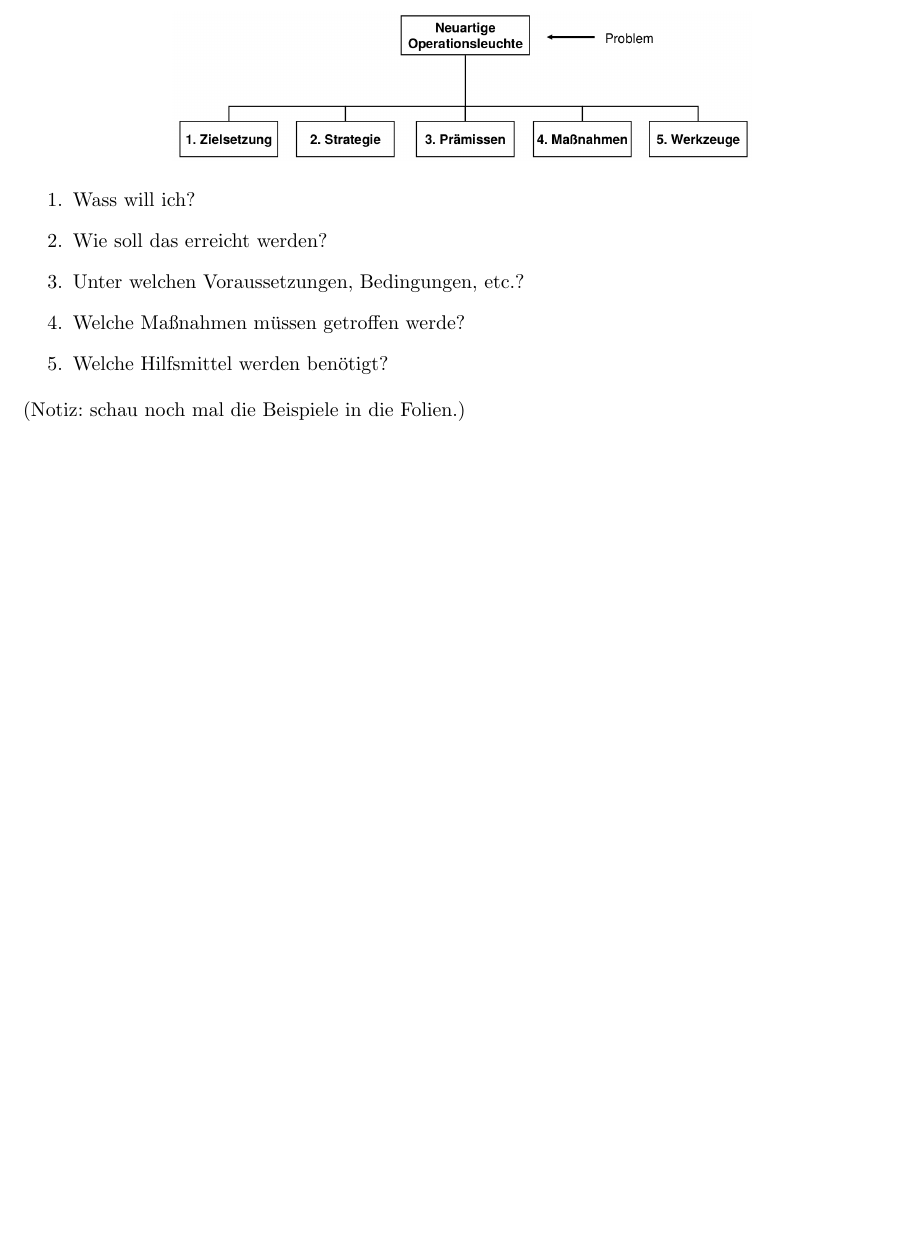
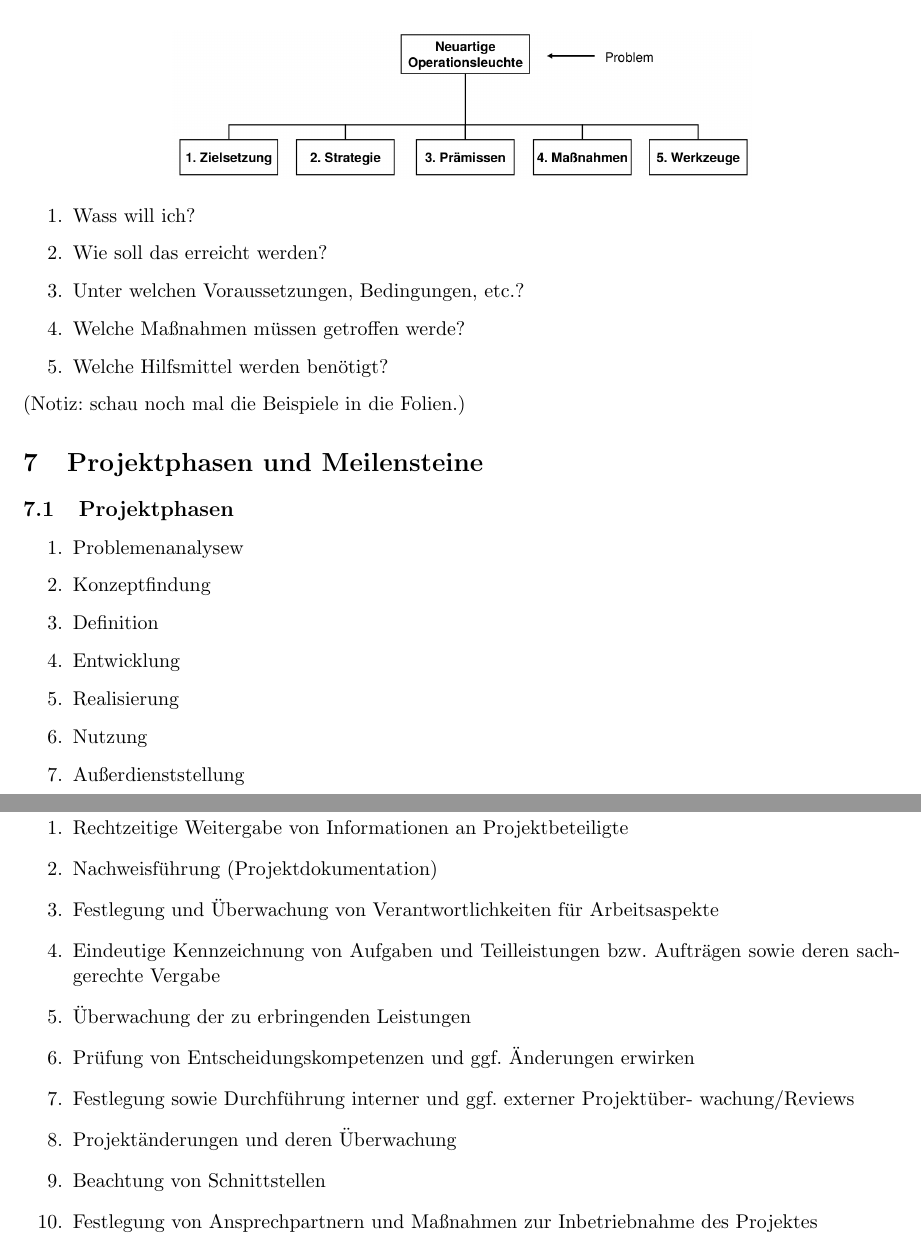
Before and after one commit to warreee/projektmanagement, a LaTeX document (zusammenfassung.tex): part of page 15 of 15 before the commit and two parts of pages 15 and 16 of 16 after it, the two joined at a grey line, cut so that both start at the same text, the shorter picture padded with empty space. Compiled offline with pdfLaTeX.

Commit message:
added kapitel 7

```diff
--- a/zusammenfassung.tex
+++ b/zusammenfassung.tex
@@ -759,4 +759,32 @@ die teilweise zur Strukturgrundlage einer Phasenorganisation werden können:
 \end{enumerate}
 \noindent
 (Notiz: schau noch mal die Beispiele in die Folien.)
+
+\section{Projektphasen und Meilensteine}
+\subsection{Projektphasen}
+\begin{enumerate}
+\item Problemenanalysew
+\item Konzeptfindung
+\item Definition
+\item Entwicklung
+\item Realisierung
+\item Nutzung
+\item Außerdienststellung
+\end{enumerate}
+\subsection{Hinweise zur Projektdurchführung}
+\begin{enumerate}
+\item Rechtzeitige Weitergabe von Informationen an Projektbeteiligte
+\item Nachweisführung (Projektdokumentation)
+\item Festlegung und Überwachung von Verantwortlichkeiten für Arbeitsaspekte
+\item Eindeutige Kennzeichnung von Aufgaben und Teilleistungen bzw.
+Aufträgen sowie deren sachgerechte Vergabe
+\item Überwachung der zu erbringenden Leistungen
+\item Prüfung von Entscheidungskompetenzen und ggf. Änderungen erwirken
+\item Festlegung sowie Durchführung interner und ggf. externer Projektüber-
+wachung/Reviews
+\item Projektänderungen und deren Überwachung
+\item Beachtung von Schnittstellen
+\item Festlegung von Ansprechpartnern und Maßnahmen
+zur Inbetriebnahme des Projektes
+\end{enumerate}
 \end{document}
```
